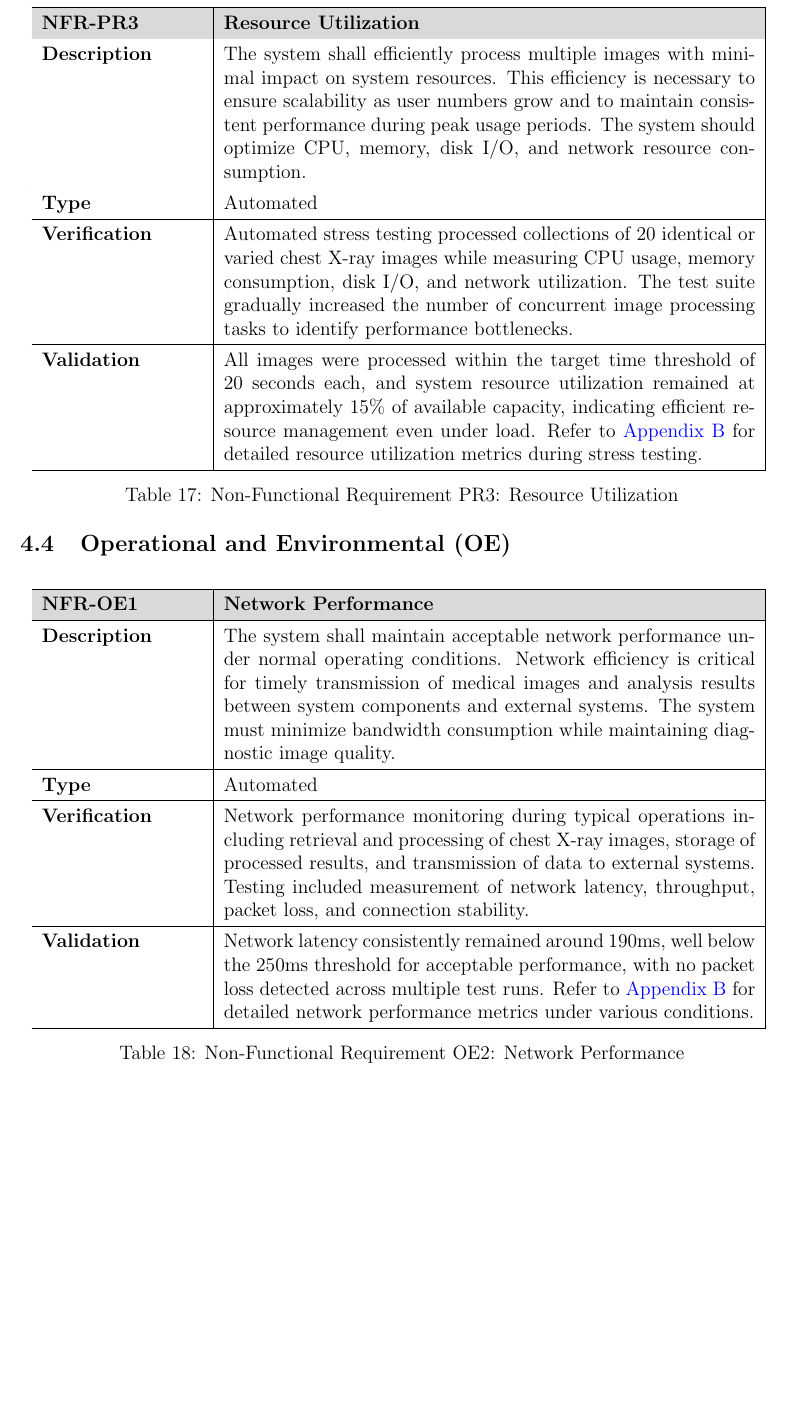
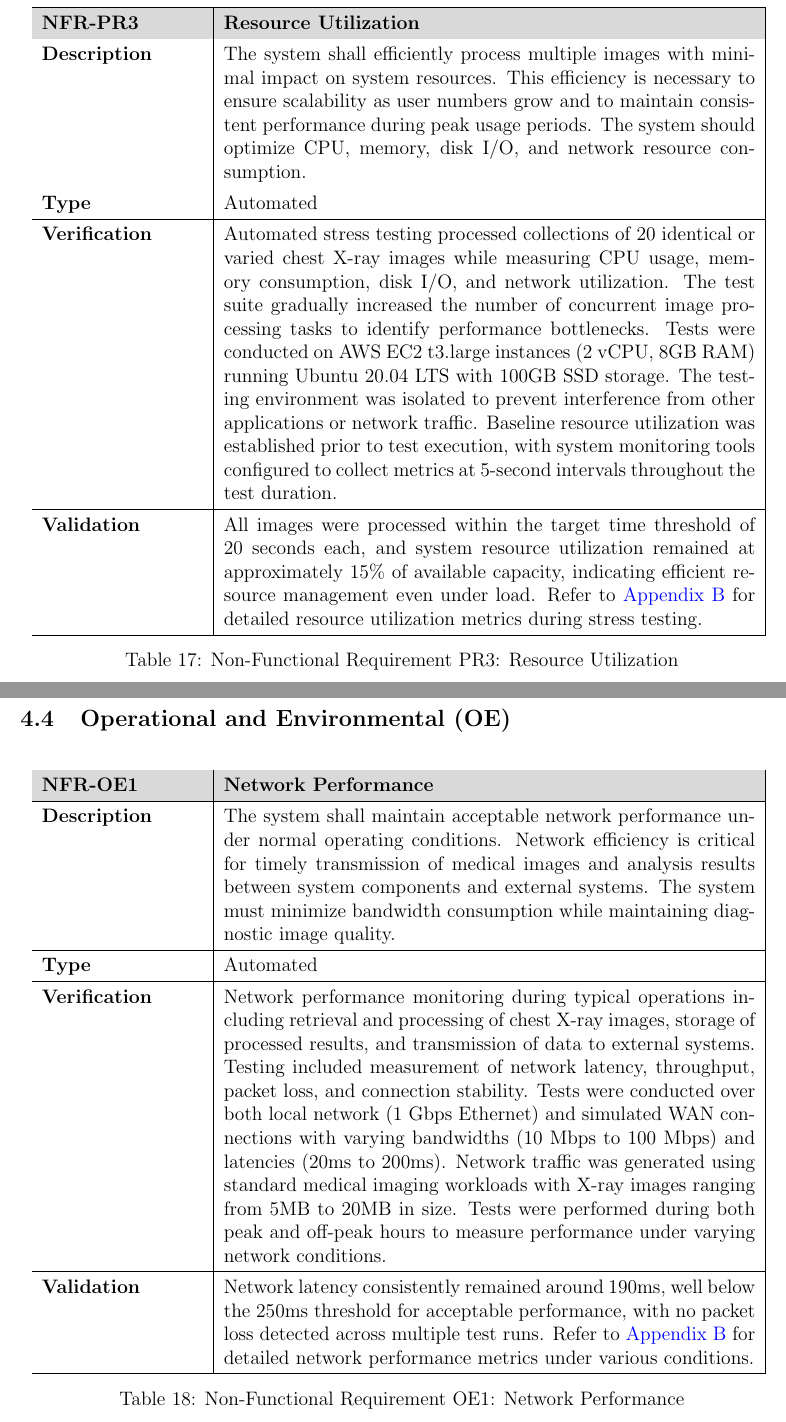
Before and after one commit to RezaJodeiri/CXR-Capstone, a LaTeX document (docs/VnVReport/VnVReport.tex): part of page 18 of 56 before the commit and two parts of pages 19 and 20 of 58 after it, the two joined at a grey line, cut so that both start at the same text, the shorter picture padded with empty space. Compiled offline with pdfLaTeX.

Commit message:
Doc:Revise VNV-Report to address feddback

```diff
--- a/docs/VnVReport/VnVReport.tex
+++ b/docs/VnVReport/VnVReport.tex
@@ -507,7 +507,7 @@ This subsection provides a list of terms that are used in the subsequent section
 \hline
 \textbf{Type} & Automated \\
 \hline
-\textbf{Verification} & Automated stress testing processed collections of 20 identical or varied chest X-ray images while measuring CPU usage, memory consumption, disk I/O, and network utilization. The test suite gradually increased the number of concurrent image processing tasks to identify performance bottlenecks. \\
+\textbf{Verification} & Automated stress testing processed collections of 20 identical or varied chest X-ray images while measuring CPU usage, memory consumption, disk I/O, and network utilization. The test suite gradually increased the number of concurrent image processing tasks to identify performance bottlenecks. Tests were conducted on AWS EC2 t3.large instances (2 vCPU, 8GB RAM) running Ubuntu 20.04 LTS with 100GB SSD storage. The testing environment was isolated to prevent interference from other applications or network traffic. Baseline resource utilization was established prior to test execution, with system monitoring tools configured to collect metrics at 5-second intervals throughout the test duration. \\
 \hline
 \textbf{Validation} & All images were processed within the target time threshold of 20 seconds each, and system resource utilization remained at approximately 15\% of available capacity, indicating efficient resource management even under load. Refer to \hyperref[appendix:B]{Appendix B} for detailed resource utilization metrics during stress testing. \\
 \hline
@@ -528,12 +528,12 @@ This subsection provides a list of terms that are used in the subsequent section
 \hline
 \textbf{Type} & Automated \\
 \hline
-\textbf{Verification} & Network performance monitoring during typical operations including retrieval and processing of chest X-ray images, storage of processed results, and transmission of data to external systems. Testing included measurement of network latency, throughput, packet loss, and connection stability. \\
+\textbf{Verification} & Network performance monitoring during typical operations including retrieval and processing of chest X-ray images, storage of processed results, and transmission of data to external systems. Testing included measurement of network latency, throughput, packet loss, and connection stability. Tests were conducted over both local network (1 Gbps Ethernet) and simulated WAN connections with varying bandwidths (10 Mbps to 100 Mbps) and latencies (20ms to 200ms). Network traffic was generated using standard medical imaging workloads with X-ray images ranging from 5MB to 20MB in size. Tests were performed during both peak and off-peak hours to measure performance under varying network conditions. \\
 \hline
 \textbf{Validation} & Network latency consistently remained around 190ms, well below the 250ms threshold for acceptable performance, with no packet loss detected across multiple test runs. Refer to \hyperref[appendix:B]{Appendix B} for detailed network performance metrics under various conditions. \\
 \hline
 \end{tabular}
-\caption{Non-Functional Requirement OE2: Network Performance}
+\caption{Non-Functional Requirement OE1: Network Performance}
 \end{table}
 
 \subsection{Security (SR)}
```
Also changed, not shown: docs/ReflectAndTrace/ReflectAndTrace.tex (+4 -0 lines), docs/ReflectAndTrace/ReflectAndTrace.pdf, docs/VnVReport/VnVReport.pdf, docs/VnVReport/VnVReport.tex (6 more changed lines).
